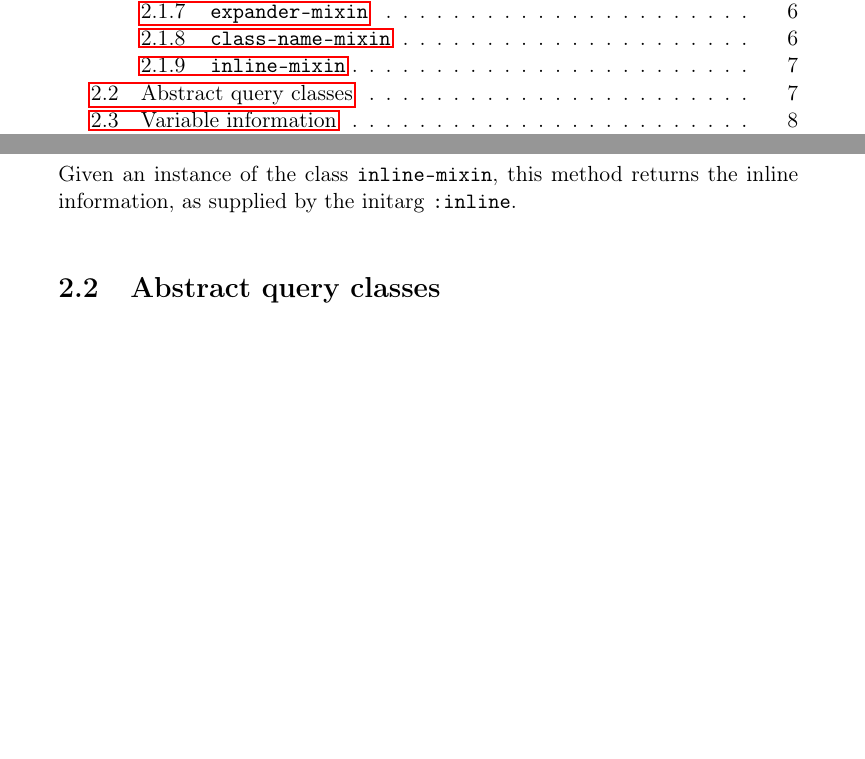
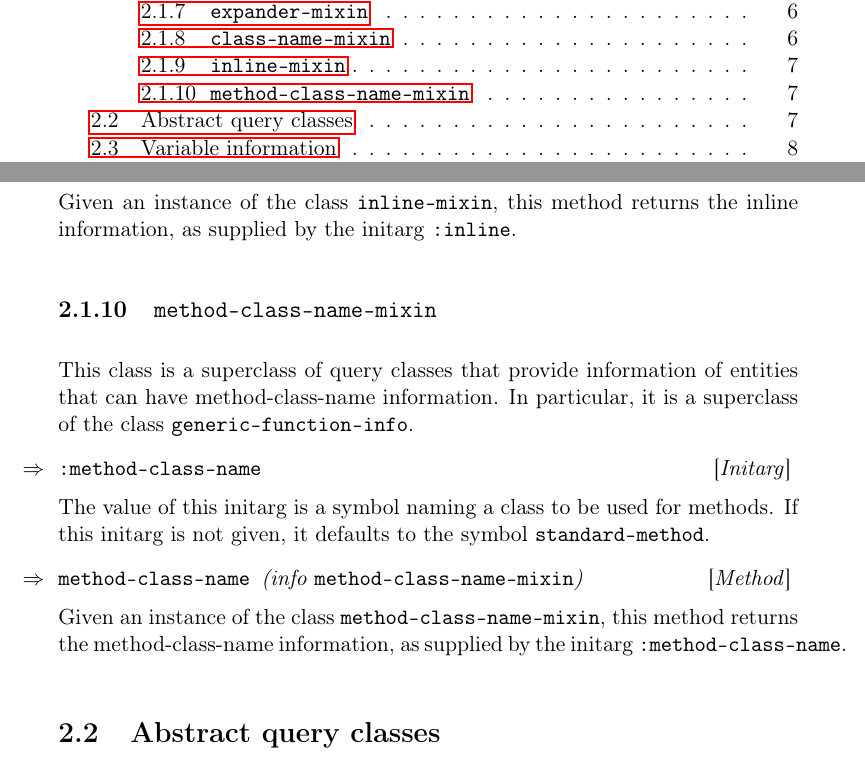
Before and after one commit to s-expressionists/Trucler, a LaTeX book (Documentation/trucler.tex, which reads Documentation/chap-query.tex): two parts of pages 3 and 11 of 31, joined at a grey line, cut so that both start at the same text, the shorter picture padded with empty space. Compiled offline with pdfLaTeX.

Commit message:
Document class METHOD-CLASS-NAME-MIXIN.

```diff
--- a/Documentation/chap-query.tex
+++ b/Documentation/chap-query.tex
@@ -173,6 +173,25 @@ been provided, and this is the default value if the initarg is omitted.
 Given an instance of the class \texttt{inline-mixin}, this method
 returns the inline information, as supplied by the initarg
 \texttt{:inline}.
+
+\subsection{\texttt{method-class-name-mixin}}
+
+This class is a superclass of query classes that provide information
+of entities that can have method-class-name information.  In
+particular, it is a superclass of the class
+\texttt{generic-function-info}.
+
+\Definitarg {:method-class-name}
+
+The value of this initarg is a symbol naming a class to be used for
+methods.  If this initarg is not given, it defaults to the symbol
+\texttt{standard-method}.
+
+\Defmethod {method-class-name} {(info {\tt method-class-name-mixin})}
+
+Given an instance of the class \texttt{method-class-name-mixin}, this
+method returns the method-class-name information, as supplied by the
+initarg \texttt{:method-class-name}.
 
 \section{Abstract query classes}
 
```
